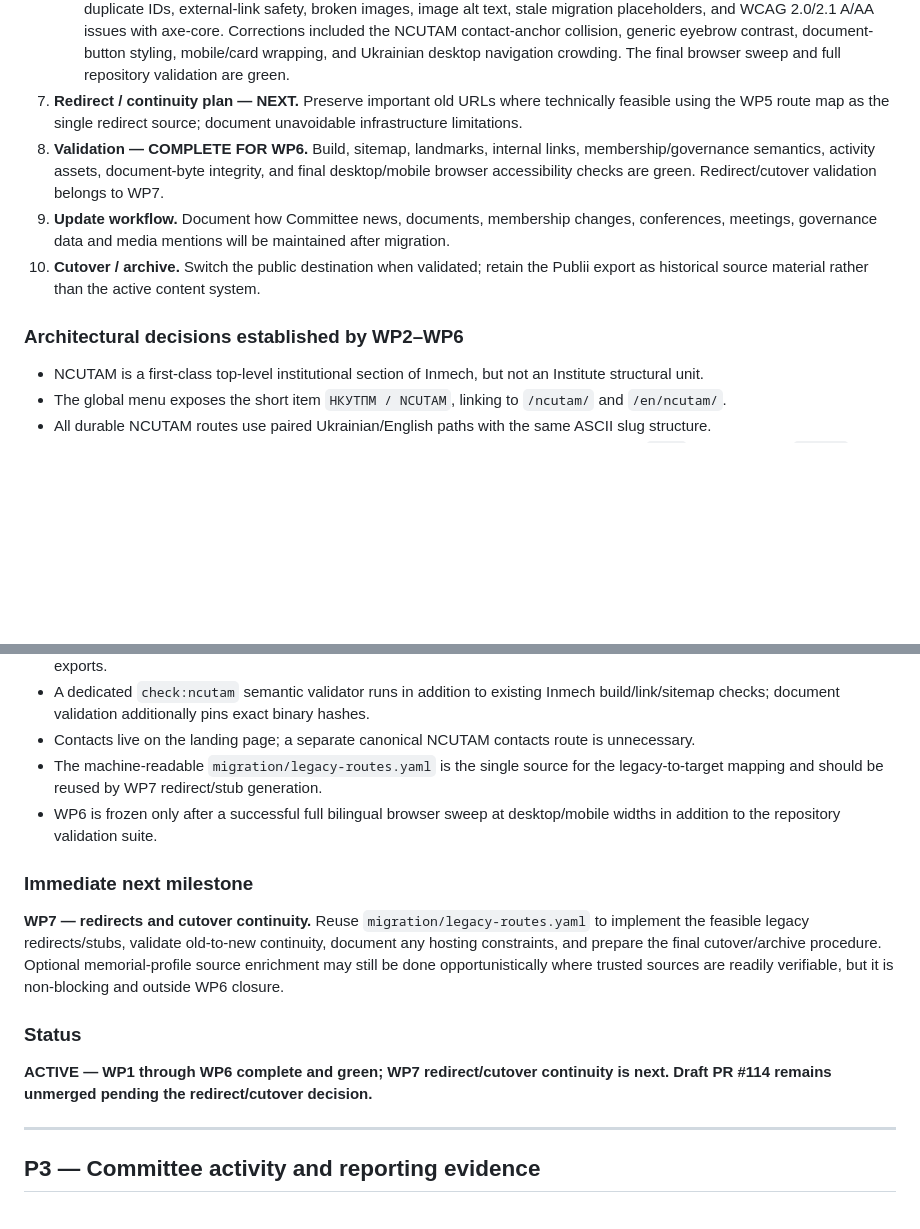
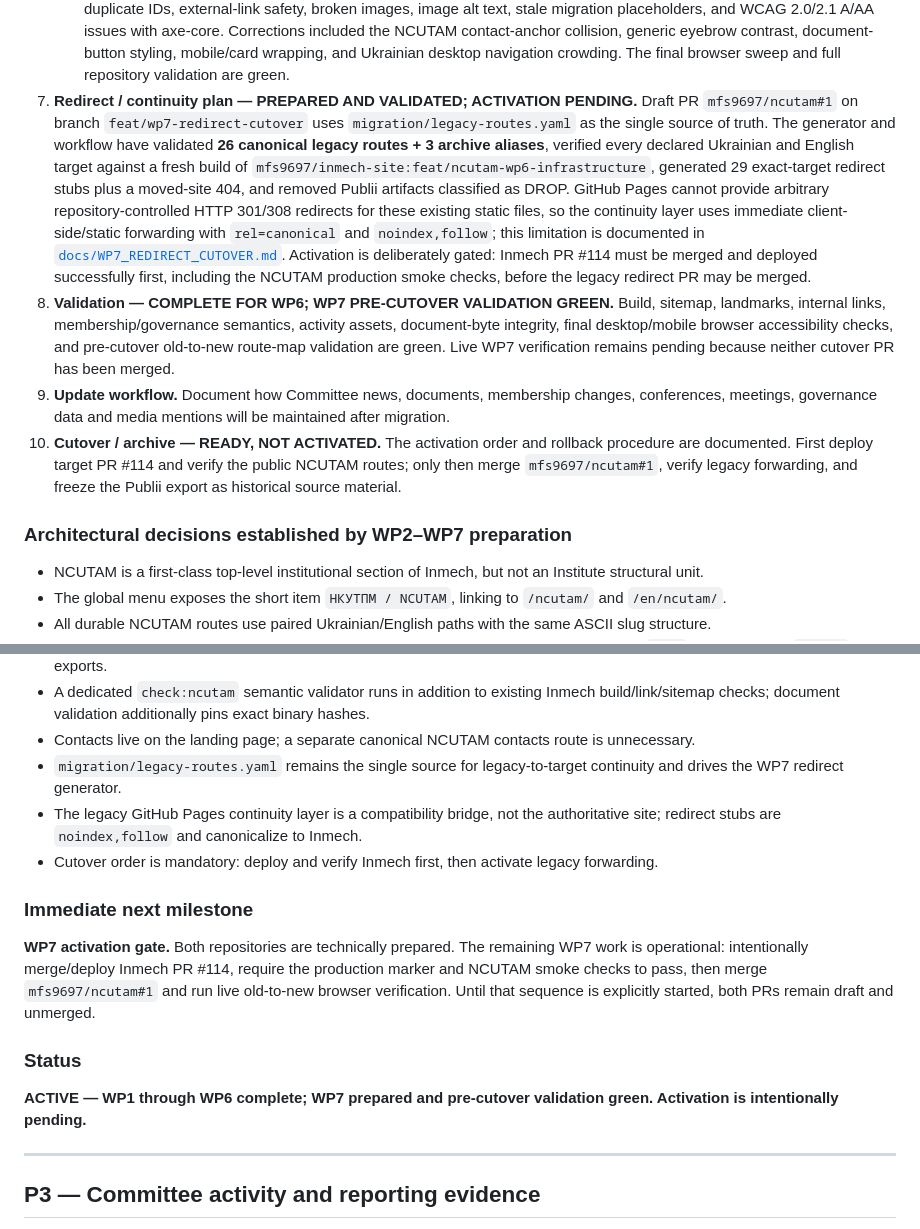
Before and after one commit to mfs9697/ncutam, a Markdown page: TASKS.md, 2 parts joined by grey strips. Drawn GitHub-style; blank space fills up the shorter version.

Commit message:
Record WP7 prepared cutover state

```diff
--- a/TASKS.md
+++ b/TASKS.md
@@ -53,12 +53,12 @@ Move the Committee's public content from the current Publii-generated site into
    - route cleanup: duplicate Ukrainian/English `in-memoriam` route definitions removed, leaving one canonical data-driven route per language;
    - validation: `check:ncutam` validates membership/governance semantics, activity gallery paths/counts and bilingual alt text, activity-document references, while the document validator pins exact Git-blob hashes for all 19 published PDFs;
    - final visual/mobile/content/accessibility sweep: all **46 bilingual NCUTAM routes** were rendered in Chromium at desktop (1440×900) and mobile (390×844) sizes for **92 browser renders**. The sweep checked horizontal overflow, heading count, duplicate IDs, external-link safety, broken images, image alt text, stale migration placeholders, and WCAG 2.0/2.1 A/AA issues with axe-core. Corrections included the NCUTAM contact-anchor collision, generic eyebrow contrast, document-button styling, mobile/card wrapping, and Ukrainian desktop navigation crowding. The final browser sweep and full repository validation are green.
-7. **Redirect / continuity plan — NEXT.** Preserve important old URLs where technically feasible using the WP5 route map as the single redirect source; document unavoidable infrastructure limitations.
-8. **Validation — COMPLETE FOR WP6.** Build, sitemap, landmarks, internal links, membership/governance semantics, activity assets, document-byte integrity, and final desktop/mobile browser accessibility checks are green. Redirect/cutover validation belongs to WP7.
+7. **Redirect / continuity plan — PREPARED AND VALIDATED; ACTIVATION PENDING.** Draft PR `mfs9697/ncutam#1` on branch `feat/wp7-redirect-cutover` uses `migration/legacy-routes.yaml` as the single source of truth. The generator and workflow have validated **26 canonical legacy routes + 3 archive aliases**, verified every declared Ukrainian and English target against a fresh build of `mfs9697/inmech-site:feat/ncutam-wp6-infrastructure`, generated 29 exact-target redirect stubs plus a moved-site 404, and removed Publii artifacts classified as DROP. GitHub Pages cannot provide arbitrary repository-controlled HTTP 301/308 redirects for these existing static files, so the continuity layer uses immediate client-side/static forwarding with `rel=canonical` and `noindex,follow`; this limitation is documented in [`docs/WP7_REDIRECT_CUTOVER.md`](docs/WP7_REDIRECT_CUTOVER.md). Activation is deliberately gated: Inmech PR #114 must be merged and deployed successfully first, including the NCUTAM production smoke checks, before the legacy redirect PR may be merged.
+8. **Validation — COMPLETE FOR WP6; WP7 PRE-CUTOVER VALIDATION GREEN.** Build, sitemap, landmarks, internal links, membership/governance semantics, activity assets, document-byte integrity, final desktop/mobile browser accessibility checks, and pre-cutover old-to-new route-map validation are green. Live WP7 verification remains pending because neither cutover PR has been merged.
 9. **Update workflow.** Document how Committee news, documents, membership changes, conferences, meetings, governance data and media mentions will be maintained after migration.
-10. **Cutover / archive.** Switch the public destination when validated; retain the Publii export as historical source material rather than the active content system.
+10. **Cutover / archive — READY, NOT ACTIVATED.** The activation order and rollback procedure are documented. First deploy target PR #114 and verify the public NCUTAM routes; only then merge `mfs9697/ncutam#1`, verify legacy forwarding, and freeze the Publii export as historical source material.
 
-### Architectural decisions established by WP2–WP6
+### Architectural decisions established by WP2–WP7 preparation
 - NCUTAM is a first-class top-level institutional section of Inmech, but not an Institute structural unit.
 - The global menu exposes the short item `НКУТПМ / NCUTAM`, linking to `/ncutam/` and `/en/ncutam/`.
 - All durable NCUTAM routes use paired Ukrainian/English paths with the same ASCII slug structure.
@@ -77,14 +77,15 @@ Move the Committee's public content from the current Publii-generated site into
 - The news language-block logic is generalized into a reusable bilingual-body utility while preserving backward-compatible news exports.
 - A dedicated `check:ncutam` semantic validator runs in addition to existing Inmech build/link/sitemap checks; document validation additionally pins exact binary hashes.
 - Contacts live on the landing page; a separate canonical NCUTAM contacts route is unnecessary.
-- The machine-readable `migration/legacy-routes.yaml` is the single source for the legacy-to-target mapping and should be reused by WP7 redirect/stub generation.
-- WP6 is frozen only after a successful full bilingual browser sweep at desktop/mobile widths in addition to the repository validation suite.
+- `migration/legacy-routes.yaml` remains the single source for legacy-to-target continuity and drives the WP7 redirect generator.
+- The legacy GitHub Pages continuity layer is a compatibility bridge, not the authoritative site; redirect stubs are `noindex,follow` and canonicalize to Inmech.
+- Cutover order is mandatory: deploy and verify Inmech first, then activate legacy forwarding.
 
 ### Immediate next milestone
-**WP7 — redirects and cutover continuity.** Reuse `migration/legacy-routes.yaml` to implement the feasible legacy redirects/stubs, validate old-to-new continuity, document any hosting constraints, and prepare the final cutover/archive procedure. Optional memorial-profile source enrichment may still be done opportunistically where trusted sources are readily verifiable, but it is non-blocking and outside WP6 closure.
+**WP7 activation gate.** Both repositories are technically prepared. The remaining WP7 work is operational: intentionally merge/deploy Inmech PR #114, require the production marker and NCUTAM smoke checks to pass, then merge `mfs9697/ncutam#1` and run live old-to-new browser verification. Until that sequence is explicitly started, both PRs remain draft and unmerged.
 
 ### Status
-**ACTIVE — WP1 through WP6 complete and green; WP7 redirect/cutover continuity is next. Draft PR #114 remains unmerged pending the redirect/cutover decision.**
+**ACTIVE — WP1 through WP6 complete; WP7 prepared and pre-cutover validation green. Activation is intentionally pending.**
 
 ---
 
```
